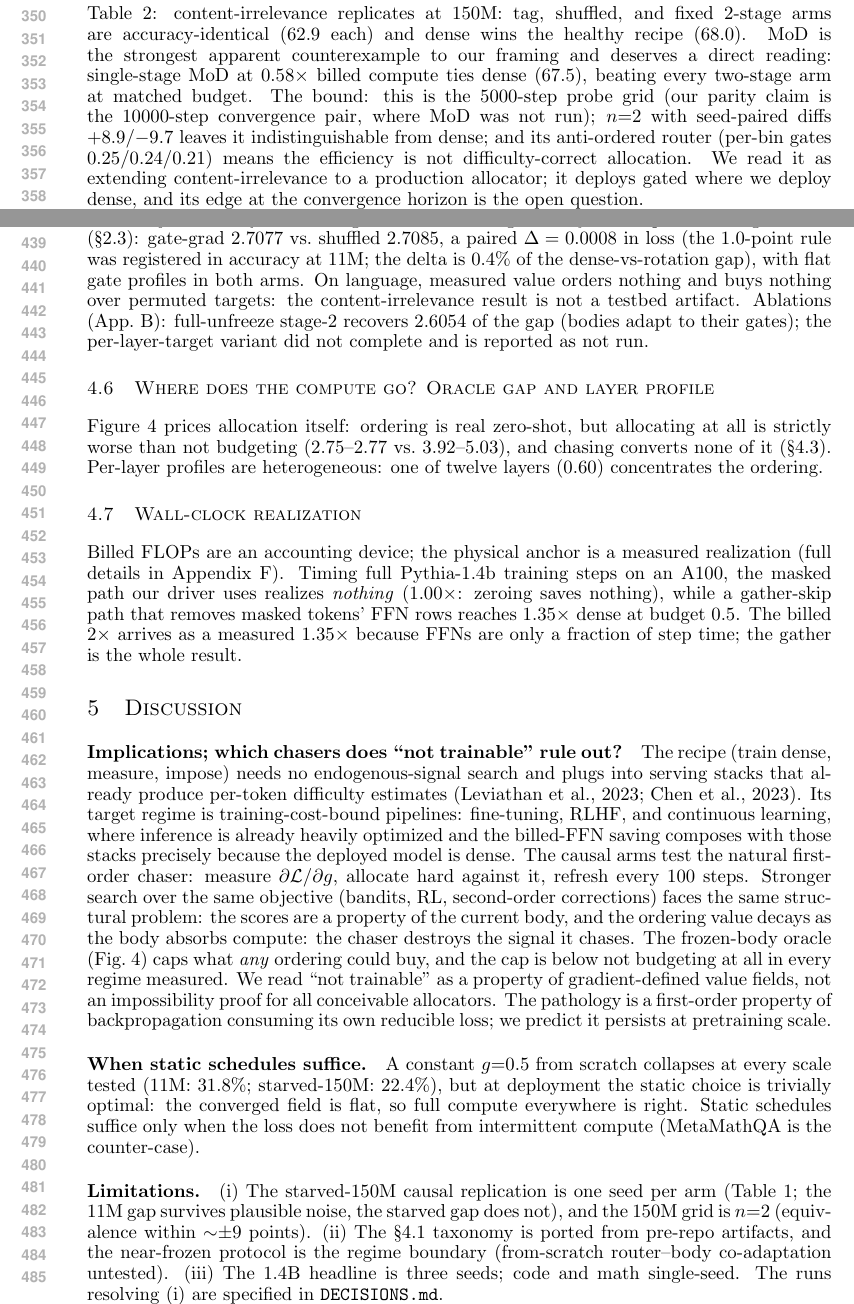
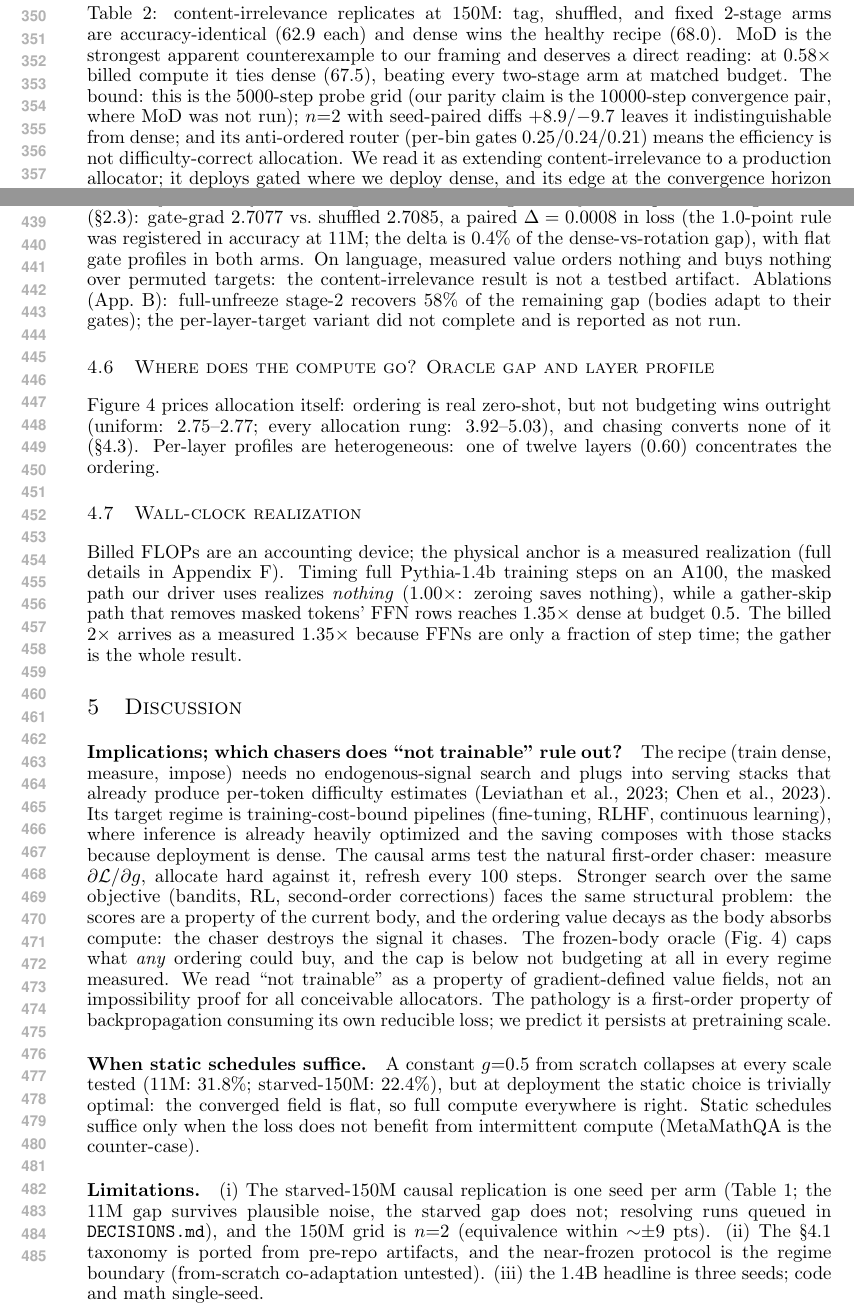
Before and after one commit to jverene/chemical-transformer, a LaTeX paper (paper/main_iclr.tex): two parts of pages 7 and 9 of 15, joined at a grey line, cut so that both start at the same text. Compiled offline with pdfLaTeX.

Commit message:
paper: two cosmetic nits + page-9 close
- 4.6 numbers now labeled in clause order (uniform: 2.75-2.77; every
  allocation rung: 3.92-5.03), removing the reverse-order stumble
- 4.5 ablation phrasing fixed: full-unfreeze recovers 58% of the
  remaining gap (2.6054 is a loss, not a fraction), mirroring App B
- supporting micro-trims + a one-line \enlargethispage on the final
  main-text page to settle the boundary: the full numbered Limitations
  ends p9; 0 overfull, no margin overflow

```diff
--- a/paper/main_iclr.tex
+++ b/paper/main_iclr.tex
@@ -482,8 +482,8 @@ ties regardless of target content; MoD ties dense with an
 Table~\ref{tab:p150}: content-irrelevance replicates at 150M: tag,
 shuffled, and fixed 2-stage arms are accuracy-identical ($62.9$ each) and
 dense wins the healthy recipe ($68.0$). MoD is the strongest apparent
-counterexample to our framing and deserves a direct reading: single-stage
-MoD at $0.58\times$ billed compute ties dense ($67.5$), beating every
+counterexample to our framing and deserves a direct reading: at
+$0.58\times$ billed compute it ties dense ($67.5$), beating every
 two-stage arm at matched budget. The bound: this is the 5000-step
 probe grid (our parity claim is the 10000-step convergence pair, where
 MoD was not run); $n{=}2$ with seed-paired diffs $+8.9/{-}9.7$ leaves it
@@ -594,15 +594,16 @@ rule was registered in accuracy at 11M; the delta is $0.4\%$ of the
 dense-vs-rotation gap), with flat gate profiles in both arms. On language,
 measured value orders nothing and buys nothing over permuted targets: the
 content-irrelevance result is not a testbed artifact. Ablations (App.~\ref{app:ablations}): full-unfreeze stage-2 recovers
-$2.6054$ of the gap (bodies adapt to their gates); the per-layer-target
-variant did not complete and is reported as not run.
+$58\%$ of the remaining gap (bodies adapt to their gates); the
+per-layer-target variant did not complete and is reported as not
+run.
 
 \subsection{Where does the compute go? Oracle gap and layer profile}
 \label{sec:oracle-gap}
 
 Figure~\ref{fig:ladder} prices allocation itself: ordering is real
-zero-shot, but allocating at all is strictly worse than not budgeting
-($2.75$--$2.77$ vs.\ $3.92$--$5.03$), and chasing converts none of it
+zero-shot, but not budgeting wins outright (uniform: $2.75$--$2.77$;
+every allocation rung: $3.92$--$5.03$), and chasing converts none of it
 (\S\ref{sec:causal}).
 Per-layer profiles are heterogeneous: one of twelve layers ($0.60$)
 concentrates the ordering.
@@ -619,6 +620,7 @@ $\WcSkipHalf\times$ dense at budget $0.5$. The billed $2\times$ arrives
 as a measured $1.35\times$ because FFNs are only a fraction of step
 time; the gather is the whole result.
 
+\enlargethispage{\baselineskip}
 \section{Discussion}
 \label{sec:discussion}
 
@@ -627,10 +629,9 @@ time; the gather is the whole result.
 The recipe (train dense, measure, impose) needs no endogenous-signal
 search and plugs into serving stacks that already produce per-token
 difficulty estimates \citep{leviathan2023speculative,chen2023speculative}.
-Its target regime is training-cost-bound pipelines: fine-tuning, RLHF,
-and continuous learning, where inference is already heavily optimized
-and the billed-FFN saving composes with those stacks precisely because
-the deployed model is dense. The causal arms test the natural
+Its target regime is training-cost-bound pipelines (fine-tuning, RLHF,
+continuous learning), where inference is already heavily optimized and
+the saving composes with those stacks because deployment is dense. The causal arms test the natural
 first-order chaser: measure $\partial\mathcal{L}/\partial g$, allocate hard
 against it, refresh every 100 steps. Stronger search over the same
 objective (bandits, RL, second-order corrections) faces the same
@@ -653,13 +654,13 @@ intermittent compute (MetaMathQA is the counter-case).
 \looseness=-1
 \paragraph{Limitations.} (i) The starved-150M causal replication is one
 seed per arm (Table~\ref{tab:causal}; the 11M gap survives plausible
-noise, the starved gap does not), and the 150M grid is $n{=}2$
-(equivalence within ${\sim}{\pm}9$ points). (ii) The
+noise, the starved gap does not; resolving runs queued in
+\texttt{DECISIONS.md}), and the 150M grid is $n{=}2$ (equivalence
+within ${\sim}{\pm}9$ pts). (ii) The
 \S\ref{sec:failures-results} taxonomy is ported from pre-repo
 artifacts, and the near-frozen protocol is the regime boundary
-(from-scratch router--body co-adaptation untested). (iii) The 1.4B
-headline is three seeds; code and math single-seed. The runs resolving
-(i) are specified in \texttt{DECISIONS.md}.
+(from-scratch co-adaptation untested). (iii) the 1.4B
+headline is three seeds; code and math single-seed.
 
 \section*{AI use statement}
 An LLM assistant was used under the authors' direction for four purposes:
```
Also changed, not shown: paper/main_iclr.pdf, 1 other file.
